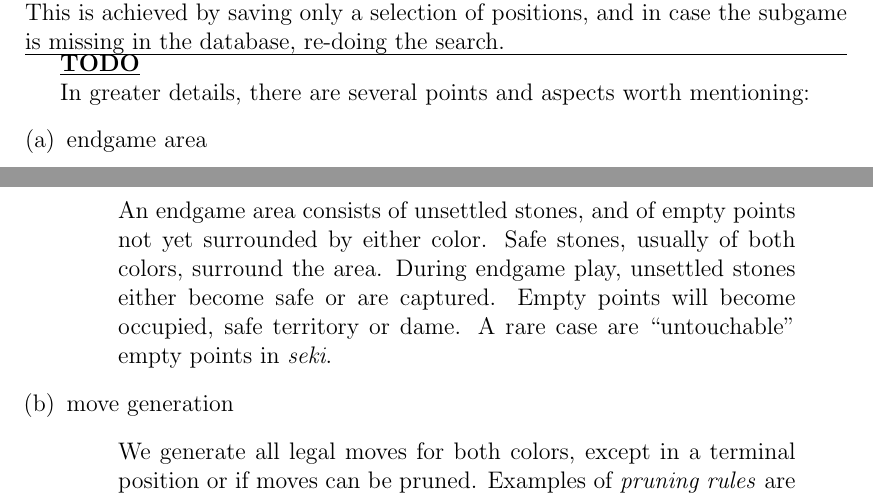
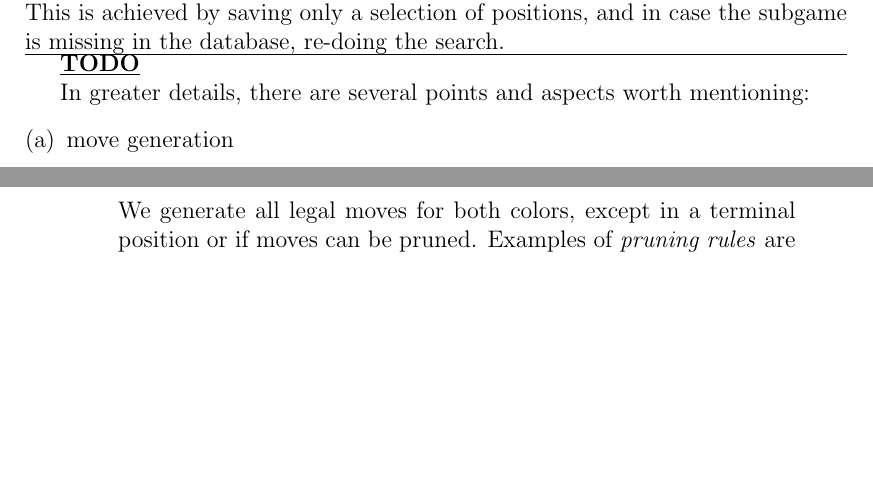
Before and after one commit to mathemage/endgames-master-thesis, a LaTeX thesis (src/thesis.tex, which reads src/chap01.tex): two parts of pages 28 and 29 of 50, joined at a grey line, cut so that both start at the same text, the shorter picture padded with empty space. Compiled offline with pdfLaTeX.

Commit message:
Remove quotation on Go endgame area

```diff
--- a/src/chap01.tex
+++ b/src/chap01.tex
@@ -470,15 +470,6 @@ This is achieved by~saving only a~selection of~positions, and in~case the subgam
 
 In greater details, there are several points and aspects worth mentioning:
 \begin{enumerate}[(a)]
-  \item endgame area
-    \begin{quotation} \noindent
-      An~endgame area consists of~unsettled stones, and of~empty points not yet surrounded by~either color.
-      Safe stones, usually of~both colors, surround the area.
-      During endgame play, unsettled stones either become safe or are captured.
-      Empty points will become occupied, safe territory or dame.
-      A~rare case are ``untouchable'' empty points in \emph{seki}.
-    \end{quotation}
-
   \item move generation
     \begin{quotation} \noindent
       We generate all legal moves for both colors, except in a~terminal position or if moves can be pruned.
```
